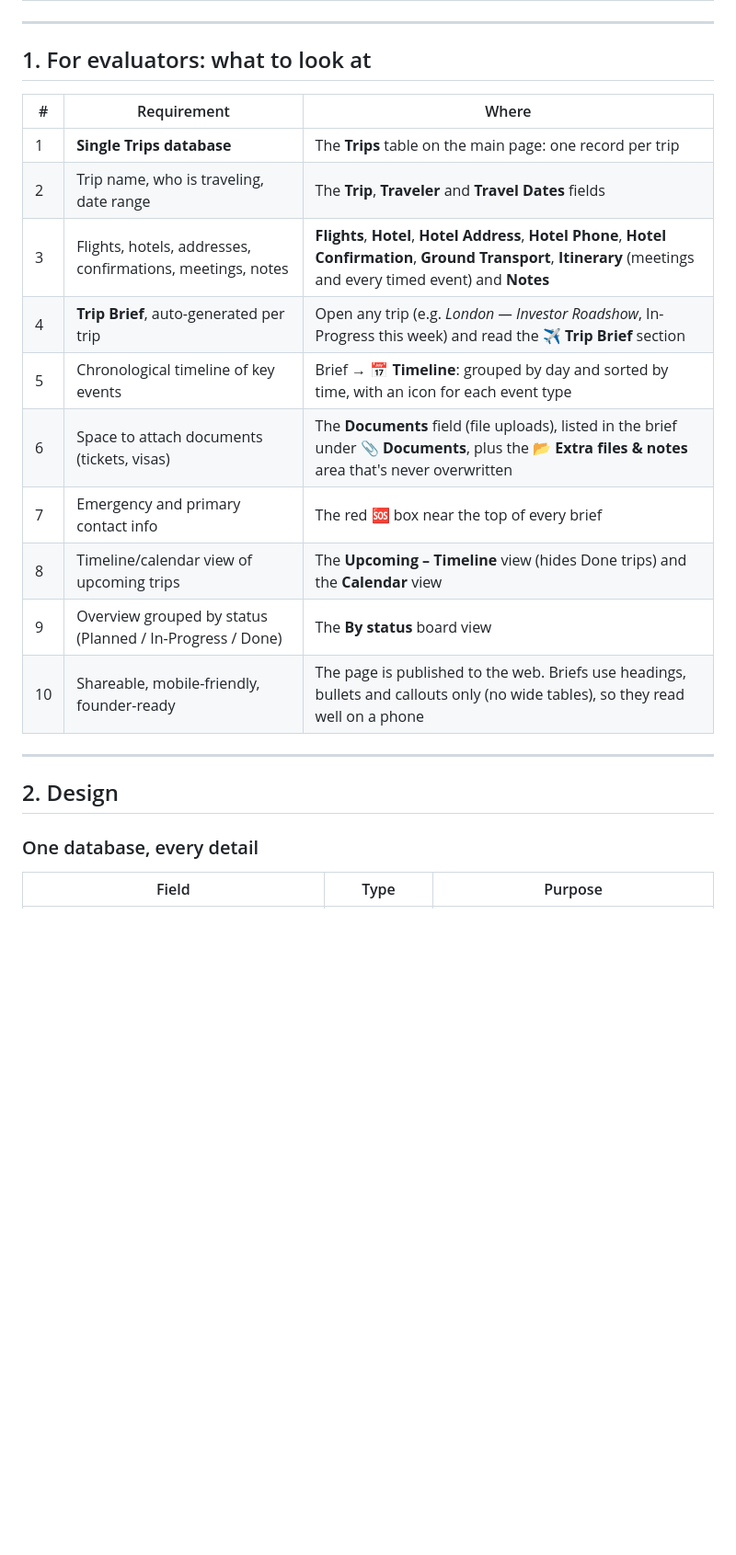
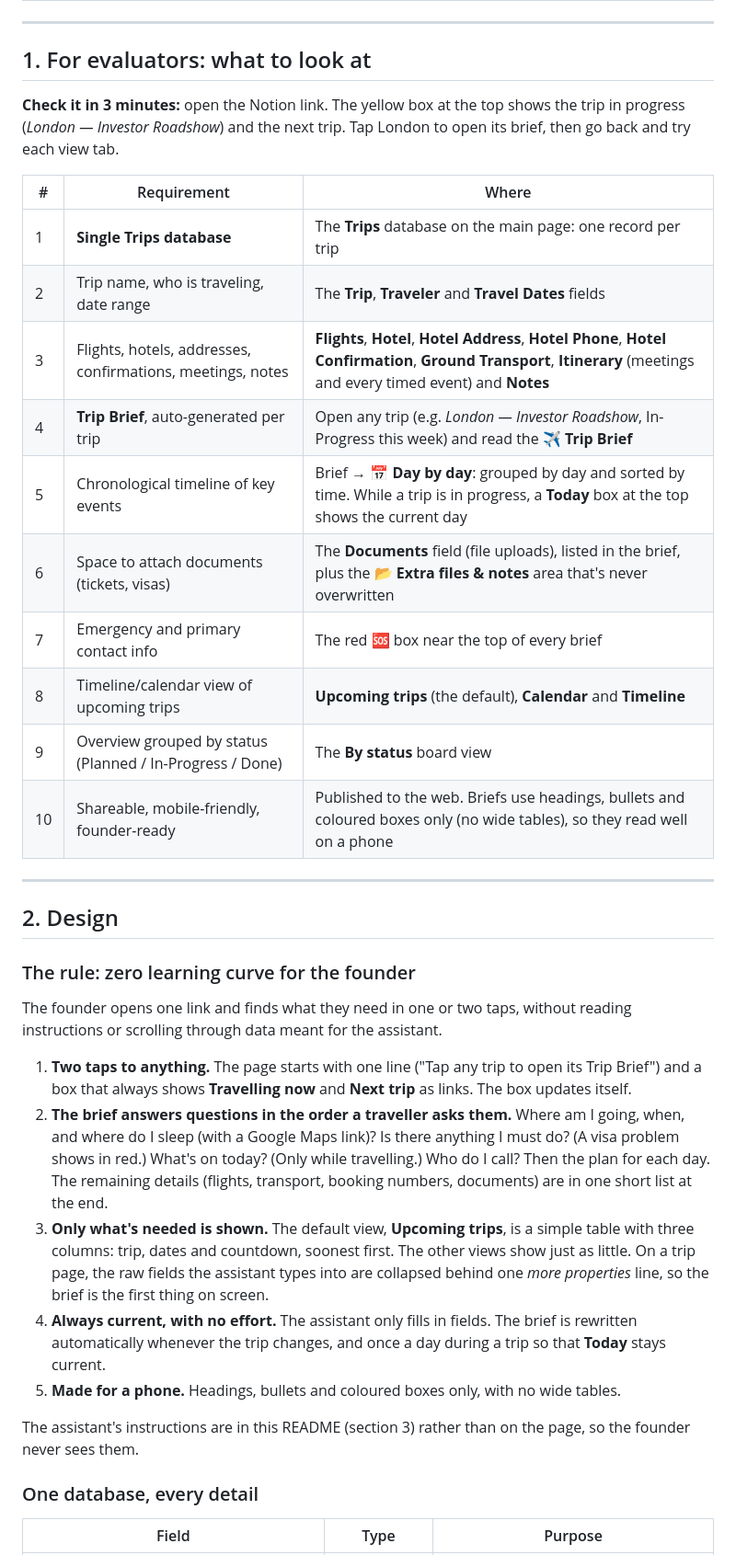
Before and after one commit to benjaminkariuki/ray-ai-automation-case-study, a Markdown page: task2-travel-planner/README.md, the part around one of its changes. Shown at 92% size. Rendered like a GitHub page; blank space fills up the shorter version.

```diff
--- a/task2-travel-planner/README.md
+++ b/task2-travel-planner/README.md
@@ -14,22 +14,35 @@ A Notion workspace where an Executive Assistant logs every trip in **one databas
 
 ## 1. For evaluators: what to look at
 
+**Check it in 3 minutes:** open the Notion link. The yellow box at the top shows the trip in progress (*London — Investor Roadshow*) and the next trip. Tap London to open its brief, then go back and try each view tab.
+
 | # | Requirement | Where |
 |---|---|---|
-| 1 | **Single Trips database** | The **Trips** table on the main page: one record per trip |
+| 1 | **Single Trips database** | The **Trips** database on the main page: one record per trip |
 | 2 | Trip name, who is traveling, date range | The **Trip**, **Traveler** and **Travel Dates** fields |
 | 3 | Flights, hotels, addresses, confirmations, meetings, notes | **Flights**, **Hotel**, **Hotel Address**, **Hotel Phone**, **Hotel Confirmation**, **Ground Transport**, **Itinerary** (meetings and every timed event) and **Notes** |
-| 4 | **Trip Brief**, auto-generated per trip | Open any trip (e.g. *London — Investor Roadshow*, In-Progress this week) and read the **✈️ Trip Brief** section |
-| 5 | Chronological timeline of key events | Brief → **📅 Timeline**: grouped by day and sorted by time, with an icon for each event type |
-| 6 | Space to attach documents (tickets, visas) | The **Documents** field (file uploads), listed in the brief under **📎 Documents**, plus the **📂 Extra files & notes** area that's never overwritten |
+| 4 | **Trip Brief**, auto-generated per trip | Open any trip (e.g. *London — Investor Roadshow*, In-Progress this week) and read the **✈️ Trip Brief** |
+| 5 | Chronological timeline of key events | Brief → **📅 Day by day**: grouped by day and sorted by time. While a trip is in progress, a **Today** box at the top shows the current day |
+| 6 | Space to attach documents (tickets, visas) | The **Documents** field (file uploads), listed in the brief, plus the **📂 Extra files & notes** area that's never overwritten |
 | 7 | Emergency and primary contact info | The red **🆘** box near the top of every brief |
-| 8 | Timeline/calendar view of upcoming trips | The **Upcoming – Timeline** view (hides Done trips) and the **Calendar** view |
+| 8 | Timeline/calendar view of upcoming trips | **Upcoming trips** (the default), **Calendar** and **Timeline** |
 | 9 | Overview grouped by status (Planned / In-Progress / Done) | The **By status** board view |
-| 10 | Shareable, mobile-friendly, founder-ready | The page is published to the web. Briefs use headings, bullets and callouts only (no wide tables), so they read well on a phone |
+| 10 | Shareable, mobile-friendly, founder-ready | Published to the web. Briefs use headings, bullets and coloured boxes only (no wide tables), so they read well on a phone |
 
 ---
 
 ## 2. Design
+
+### The rule: zero learning curve for the founder
+The founder opens one link and finds what they need in one or two taps, without reading instructions or scrolling through data meant for the assistant.
+
+1. **Two taps to anything.** The page starts with one line ("Tap any trip to open its Trip Brief") and a box that always shows **Travelling now** and **Next trip** as links. The box updates itself.
+2. **The brief answers questions in the order a traveller asks them.** Where am I going, when, and where do I sleep (with a Google Maps link)? Is there anything I must do? (A visa problem shows in red.) What's on today? (Only while travelling.) Who do I call? Then the plan for each day. The remaining details (flights, transport, booking numbers, documents) are in one short list at the end.
+3. **Only what's needed is shown.** The default view, **Upcoming trips**, is a simple table with three columns: trip, dates and countdown, soonest first. The other views show just as little. On a trip page, the raw fields the assistant types into are collapsed behind one *more properties* line, so the brief is the first thing on screen.
+4. **Always current, with no effort.** The assistant only fills in fields. The brief is rewritten automatically whenever the trip changes, and once a day during a trip so that **Today** stays current.
+5. **Made for a phone.** Headings, bullets and coloured boxes only, with no wide tables.
+
+The assistant's instructions are in this README (section 3) rather than on the page, so the founder never sees them.
 
 ### One database, every detail
 | Field | Type | Purpose |
```
Also changed, not shown: other parts of task2-travel-planner/README.md (+19 -14 lines), README.md (+1 -1 lines), REQUIREMENTS_CHECK.md (+5 -5 lines), task2-travel-planner/docs/images/notion-board.png, task2-travel-planner/docs/images/notion-overview.png, 7 other files.
